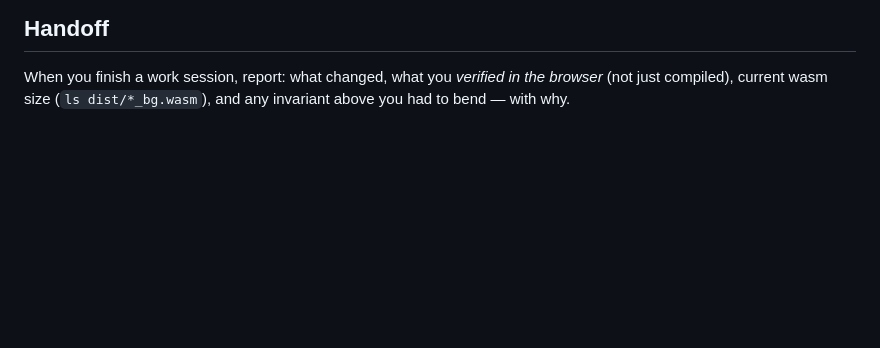
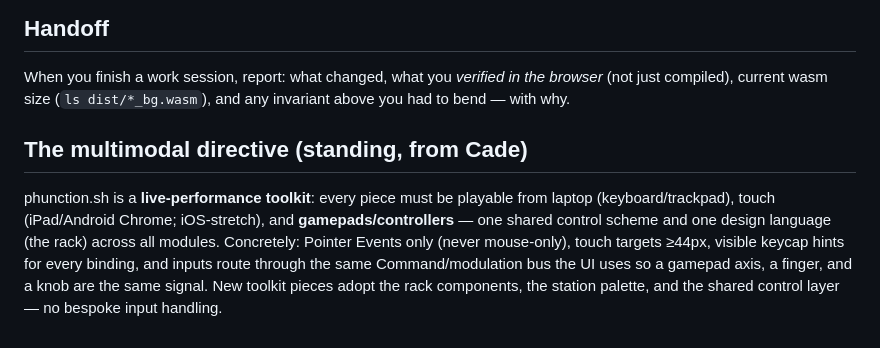
Before and after one commit to cadebrown/phunction.sh, a Markdown page: AGENTS.md, the part around the change. Drawn GitHub-style; blank space fills up the shorter version.

Commit message:
docs: the multimodal directive — one control scheme, every input device
Co-Authored-By: Claude Fable 5 <noreply@anthropic.com>

```diff
--- a/AGENTS.md
+++ b/AGENTS.md
@@ -76,3 +76,15 @@ speakers        …meanwhile wgpu (phunction-gfx) renders phunctors on canvas
 When you finish a work session, report: what changed, what you *verified in
 the browser* (not just compiled), current wasm size (`ls dist/*_bg.wasm`),
 and any invariant above you had to bend — with why.
+
+## The multimodal directive (standing, from Cade)
+
+phunction.sh is a **live-performance toolkit**: every piece must be
+playable from laptop (keyboard/trackpad), touch (iPad/Android Chrome;
+iOS-stretch), and **gamepads/controllers** — one shared control scheme and
+one design language (the rack) across all modules. Concretely: Pointer
+Events only (never mouse-only), touch targets ≥44px, visible keycap hints
+for every binding, and inputs route through the same Command/modulation
+bus the UI uses so a gamepad axis, a finger, and a knob are the same
+signal. New toolkit pieces adopt the rack components, the station palette,
+and the shared control layer — no bespoke input handling.
```
